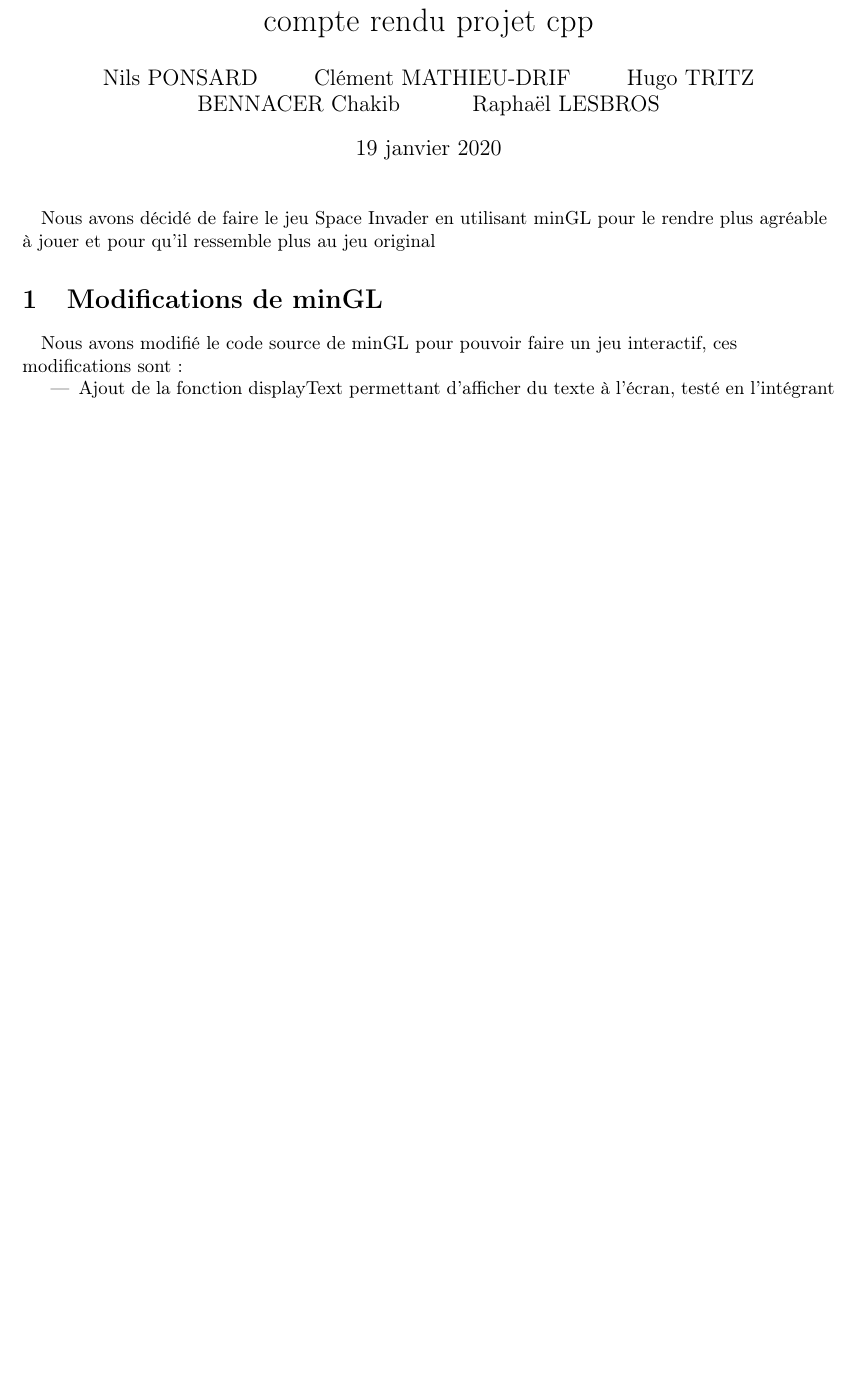
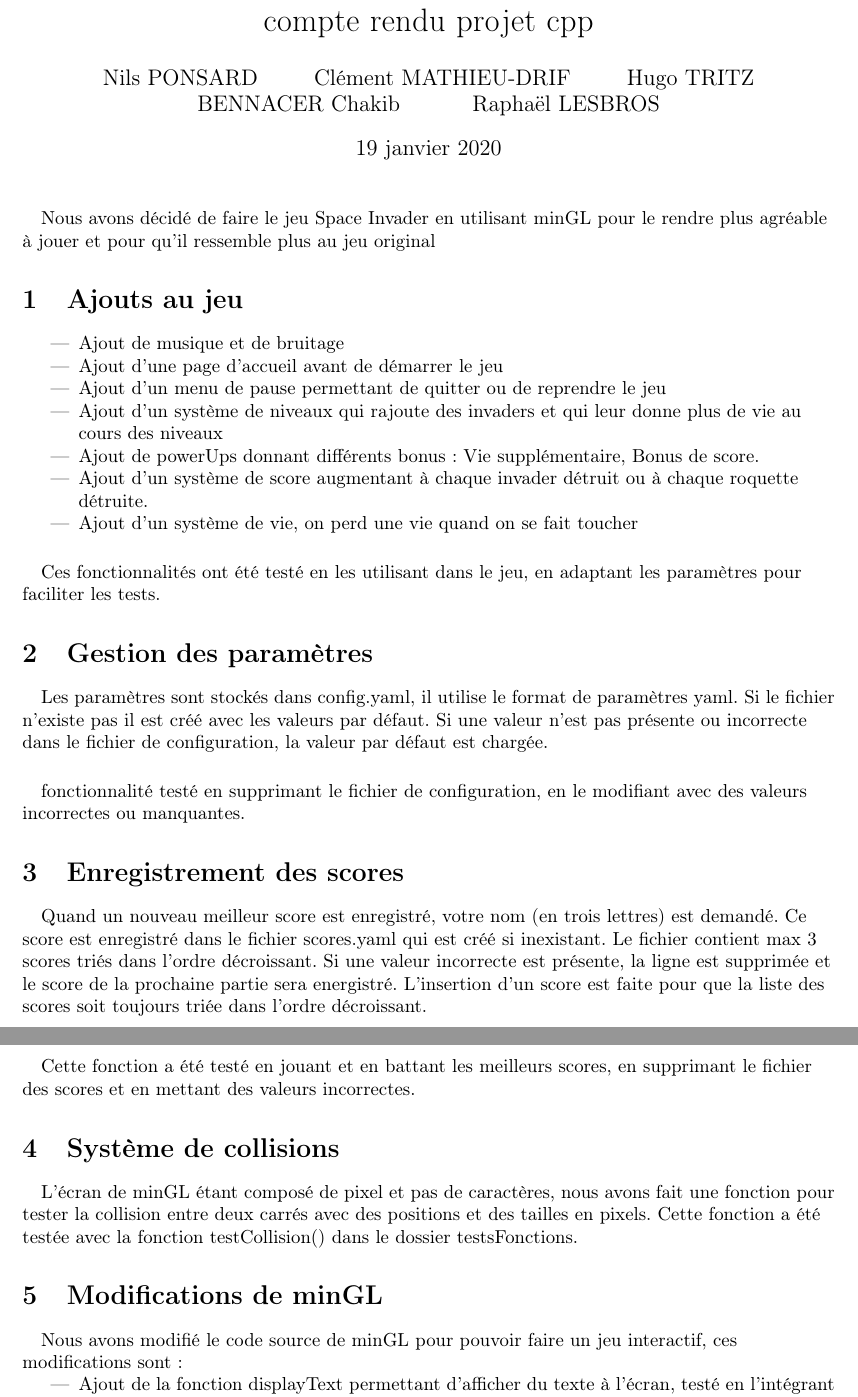
Before and after one commit to nponsard/G2_G4_Bennacer_Lesbros_MathieuDrif_Ponsard_Tritz, a LaTeX document (compte-rendu.tex): part of the page before the commit and two parts of pages 1 and 2 of 2 after it, the two joined at a grey line, cut so that both start at the same text, the shorter picture padded with empty space. Compiled offline with pdfLaTeX.

Commit message:
ajout de contenu

```diff
--- a/compte-rendu.tex
+++ b/compte-rendu.tex
@@ -15,6 +15,26 @@ Raphaël LESBROS}
 \title{compte rendu projet cpp}
 \maketitle
 \paragraph{} Nous avons décidé de faire le jeu Space Invader en utilisant minGL pour le rendre plus agréable à jouer et pour qu'il ressemble plus au jeu original
+\section{Ajouts au jeu}
+\begin{itemize}
+    \item Ajout de musique et de bruitage
+    \item Ajout d'une page d'accueil avant de démarrer le jeu
+    \item Ajout d'un menu de pause permettant de quitter ou de reprendre le jeu
+    \item Ajout d'un système de niveaux qui rajoute des invaders et qui leur donne plus de vie au cours des niveaux
+    \item Ajout de powerUps donnant différents bonus : Vie supplémentaire, Bonus de score.
+    \item Ajout d'un système de score augmentant à chaque invader détruit ou à chaque roquette détruite.
+    \item Ajout d'un système de vie, on perd une vie quand on se fait toucher
+\end{itemize}
+\paragraph{} Ces fonctionnalités ont été testé en les utilisant dans le jeu, en adaptant les paramètres pour faciliter les tests.
+\section{Gestion des paramètres}
+\paragraph{} Les paramètres sont stockés dans config.yaml, il utilise le format de paramètres yaml.
+Si le fichier n'existe pas il est créé avec les valeurs par défaut. Si une valeur n'est pas présente ou incorrecte dans le fichier de configuration, la valeur par défaut est chargée.
+\paragraph{} fonctionnalité testé en supprimant le fichier de configuration, en le modifiant avec des valeurs incorrectes ou manquantes.
+\section{Enregistrement des scores}
+\paragraph{} Quand un nouveau meilleur score est enregistré, votre nom (en trois lettres) est demandé. Ce score est enregistré dans le fichier scores.yaml qui est créé si inexistant. Le fichier contient max 3 scores triés dans l'ordre décroissant. Si une valeur incorrecte est présente, la ligne est supprimée et le score de la prochaine partie sera energistré. L'insertion d'un score est faite pour que la liste des scores soit toujours triée dans l'ordre décroissant.
+\paragraph{} Cette fonction a été testé en jouant et en battant les meilleurs scores, en supprimant le fichier des scores et en mettant des valeurs incorrectes.
+\section{Système de collisions}
+\paragraph{}L'écran de minGL étant composé de pixel et pas de caractères, nous avons fait une fonction pour tester la collision entre deux carrés avec des positions et des tailles en pixels. Cette fonction a été testée avec la fonction testCollision() dans le dossier testsFonctions.
 \section{Modifications de minGL}
 \paragraph{} Nous avons modifié le code source de minGL pour pouvoir faire un jeu interactif, ces modifications sont :
 \begin{itemize}
```
Also changed, not shown: compte-rendu.pdf.
